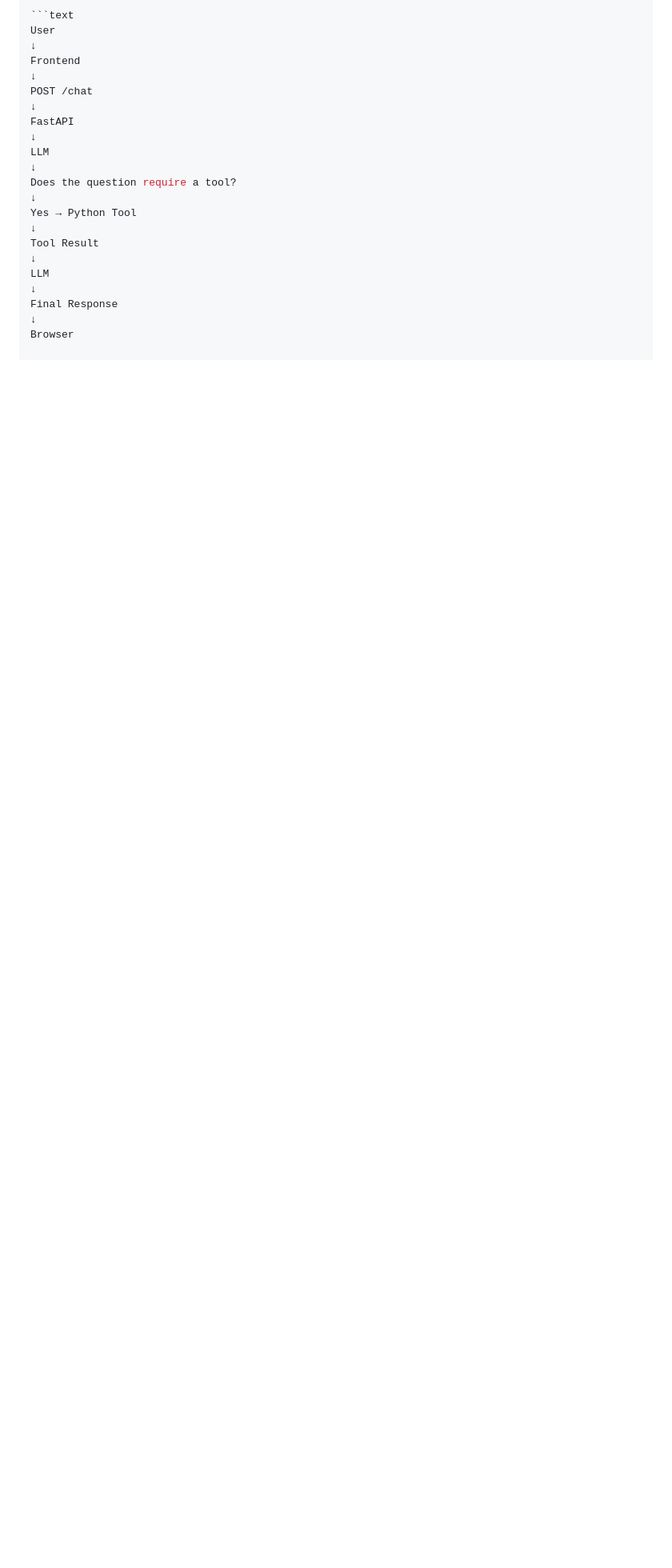
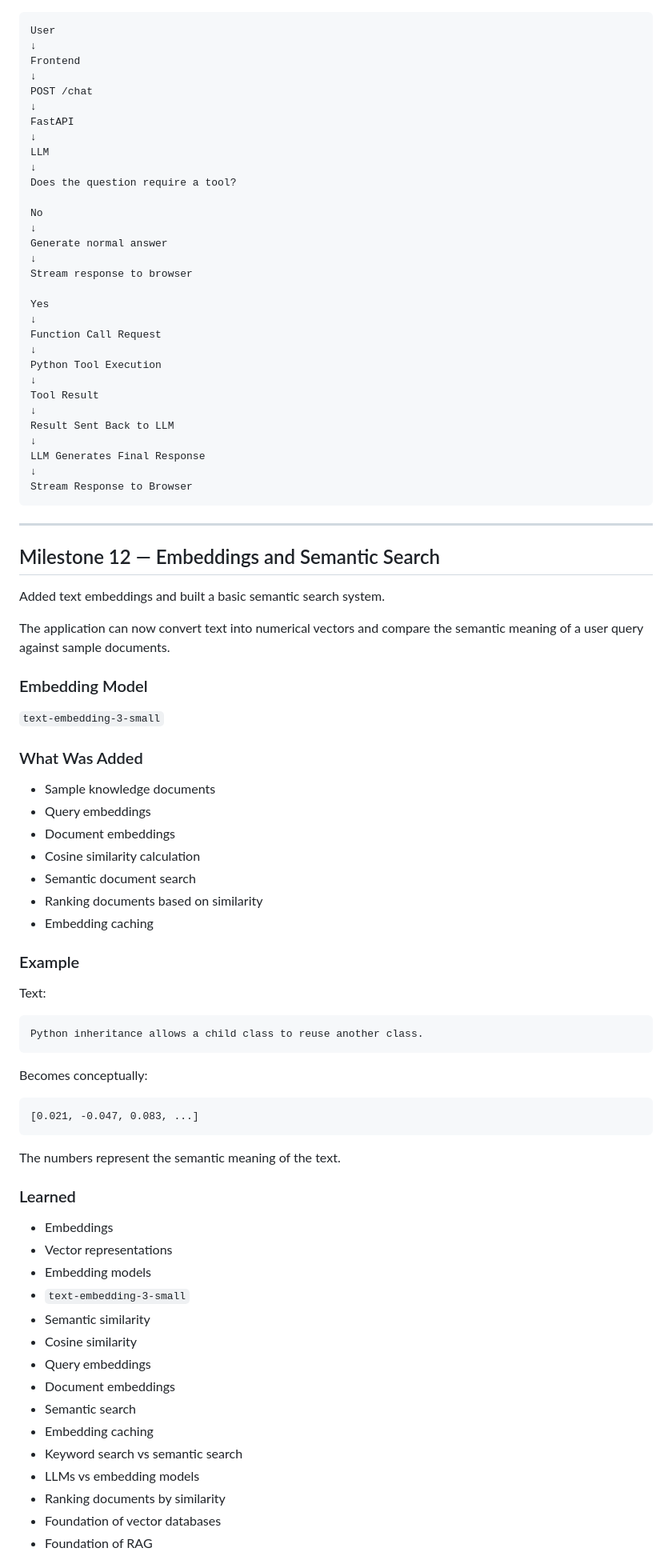
Before and after one commit to skandikonda8/My-AI-Journey-2026, a Markdown page: Readme.md, the part around one of its changes. Shown at 80% size. Drawn GitHub-style; blank space fills up the shorter version.

Commit message:
Fix README formatting and update AI milestones

````diff
--- a/Readme.md
+++ b/Readme.md
@@ -373,13 +379,81 @@ FastAPI
 LLM
 ↓
 Does the question require a tool?
+
+No
 ↓
-Yes → Python Tool
+Generate normal answer
+↓
+Stream response to browser
+
+Yes
+↓
+Function Call Request
+↓
+Python Tool Execution
 ↓
 Tool Result
 ↓
-LLM
+Result Sent Back to LLM
 ↓
-Final Response
+LLM Generates Final Response
 ↓
-Browser
+Stream Response to Browser
+```
+
+---
+
+## Milestone 12 — Embeddings and Semantic Search
+
+Added text embeddings and built a basic semantic search system.
+
+The application can now convert text into numerical vectors and compare the semantic meaning of a user query against sample documents.
+
+### Embedding Model
+
+`text-embedding-3-small`
+
+### What Was Added
+
+- Sample knowledge documents
+- Query embeddings
+- Document embeddings
+- Cosine similarity calculation
+- Semantic document search
+- Ranking documents based on similarity
+- Embedding caching
+
+### Example
+
+Text:
+
+```text
+Python inheritance allows a child class to reuse another class.
+```
+
+Becomes conceptually:
+
+```text
+[0.021, -0.047, 0.083, ...]
+```
+
+The numbers represent the semantic meaning of the text.
+
+### Learned
+
+- Embeddings
+- Vector representations
+- Embedding models
+- `text-embedding-3-small`
+- Semantic similarity
+- Cosine similarity
+- Query embeddings
+- Document embeddings
+- Semantic search
+- Embedding caching
+- Keyword search vs semantic search
+- LLMs vs embedding models
+- Ranking documents by similarity
+- Foundation of vector databases
+- Foundation of RAG
+
````
Also changed, not shown: other parts of Readme.md (+298 -28 lines).
